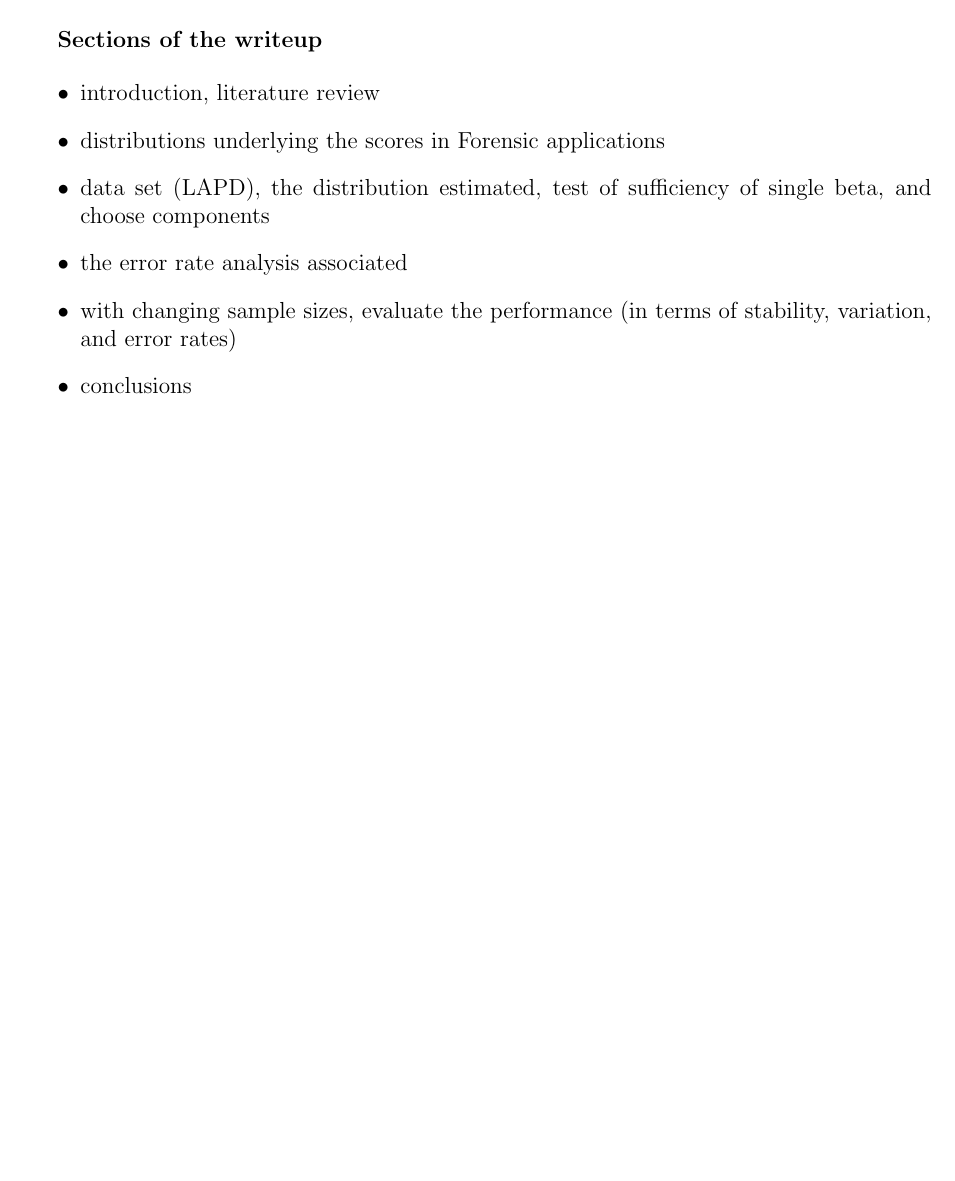
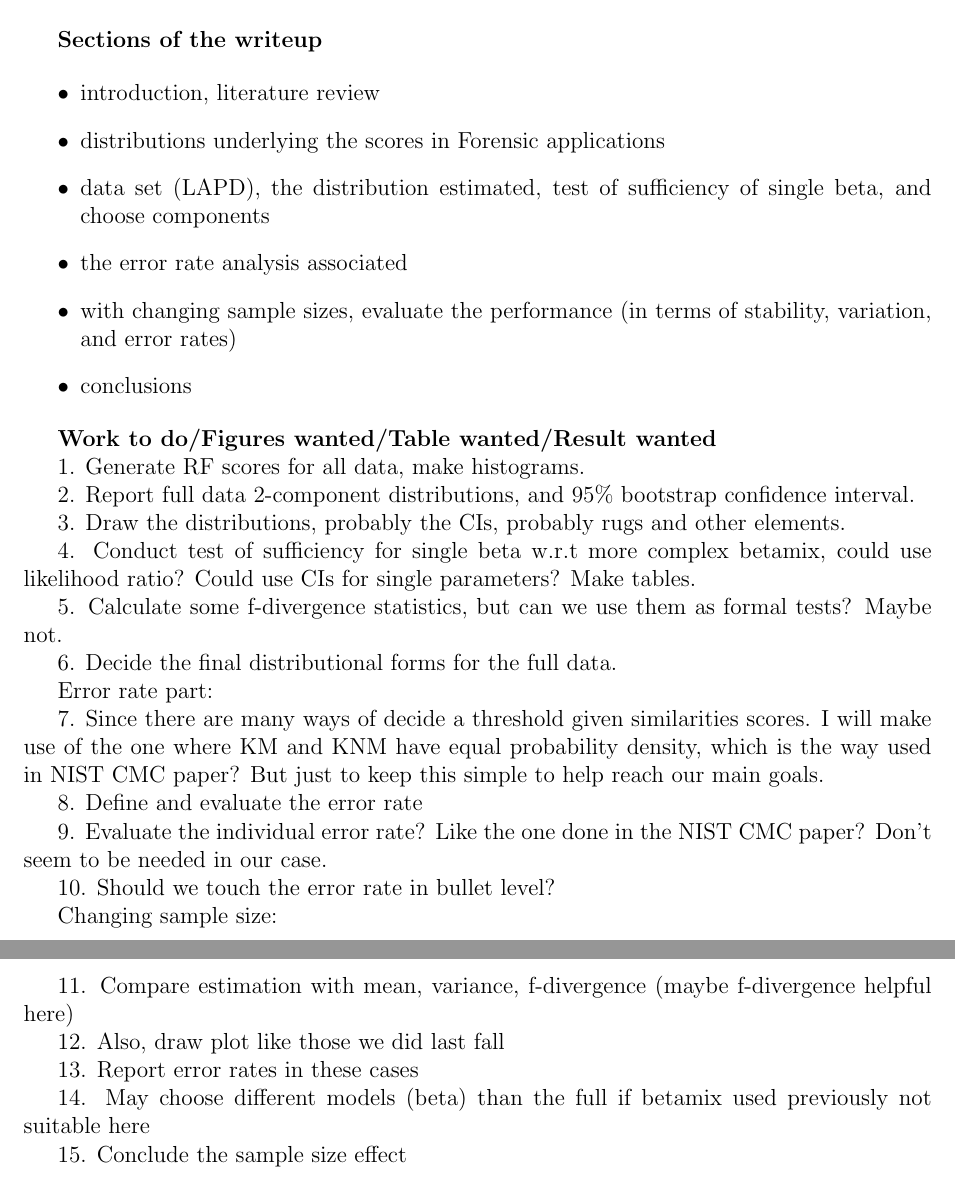
Before and after one commit to yaweige/mixture-beta-model-fit, a LaTeX document (other-informal-writeup/outline1.tex): part of page 3 of 3 before the commit and two parts of pages 3 and 4 of 4 after it, the two joined at a grey line, cut so that both start at the same text, the shorter picture padded with empty space. Compiled offline with pdfLaTeX; a LaTeX package or settings file that is missing is left out.

Commit message:
updated outline

```diff
--- a/other-informal-writeup/outline1.tex
+++ b/other-informal-writeup/outline1.tex
@@ -59,4 +59,42 @@ The Main results: which have been discussed for a while, need some modification,
   \item conclusions
 \end{itemize}
 
+\textbf {Work to do/Figures wanted/Table wanted/Result wanted}
+
+
+1.	Generate RF scores for all data, make histograms.
+
+2.	Report full data 2-component distributions, and 95\% bootstrap confidence interval.
+
+3.	Draw the distributions, probably the CIs, probably rugs and other elements.
+
+4.	Conduct test of sufficiency for single beta w.r.t more complex betamix, could use likelihood ratio? Could use CIs for single parameters? Make tables.
+
+5.	Calculate some f-divergence statistics, but can we use them as formal tests? Maybe not.
+
+6.	Decide the final distributional forms for the full data.
+
+Error rate part:
+
+7.	Since there are many ways of decide a threshold given similarities scores. I will make use of the one where KM and KNM have equal probability density, which is the way used in NIST CMC paper? But just to keep this simple to help reach our main goals.
+
+8.	Define and evaluate the error rate
+
+9.	Evaluate the individual error rate? Like the one done in the NIST CMC paper? Don’t seem to be needed in our case.
+
+10.	Should we touch the error rate in bullet level?
+
+Changing sample size:
+
+11.	Compare estimation with mean, variance, f-divergence (maybe f-divergence helpful here)
+
+12.	Also, draw plot like those we did last fall
+
+13.	Report error rates in these cases
+
+14.	May choose different models (beta) than the full if betamix used previously not suitable here
+
+15.	Conclude the sample size effect
+
+
 \end{document}
```
Also changed, not shown: other-informal-writeup/outline1-concordance.tex (+1 -1 lines), other-informal-writeup/outline1.pdf, 3 other files.
